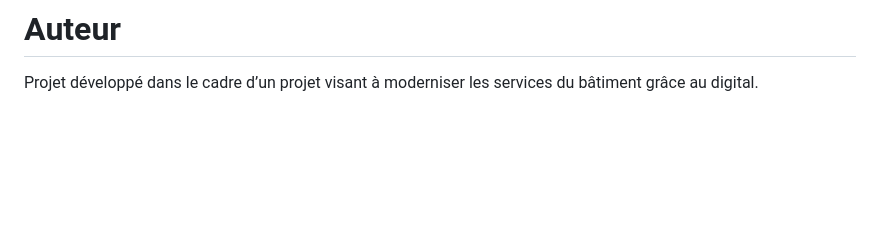
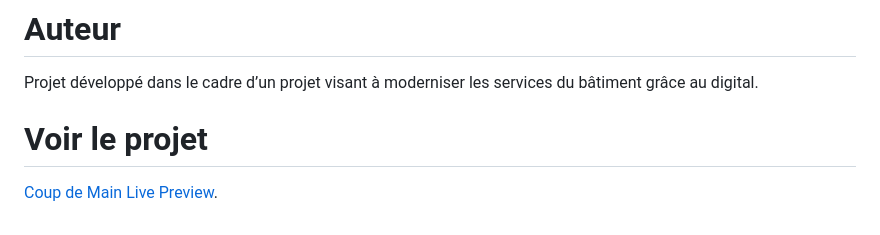
Before and after one commit to izuko7/CoupDeMain, a Markdown page: README.md, the part around the change. Rendered like a GitHub page; blank space fills up the shorter version.

Commit message:
Add project link to READMEadd

```diff
--- a/README.md
+++ b/README.md
@@ -166,3 +166,7 @@ Avec **Coup de Main** :
 # Auteur
 
 Projet développé dans le cadre d’un projet visant à moderniser les services du bâtiment grâce au digital.
+
+# Voir le projet
+
+[Coup de Main Live Preview](https://izuko7.github.io/CoupDeMain/).
```
